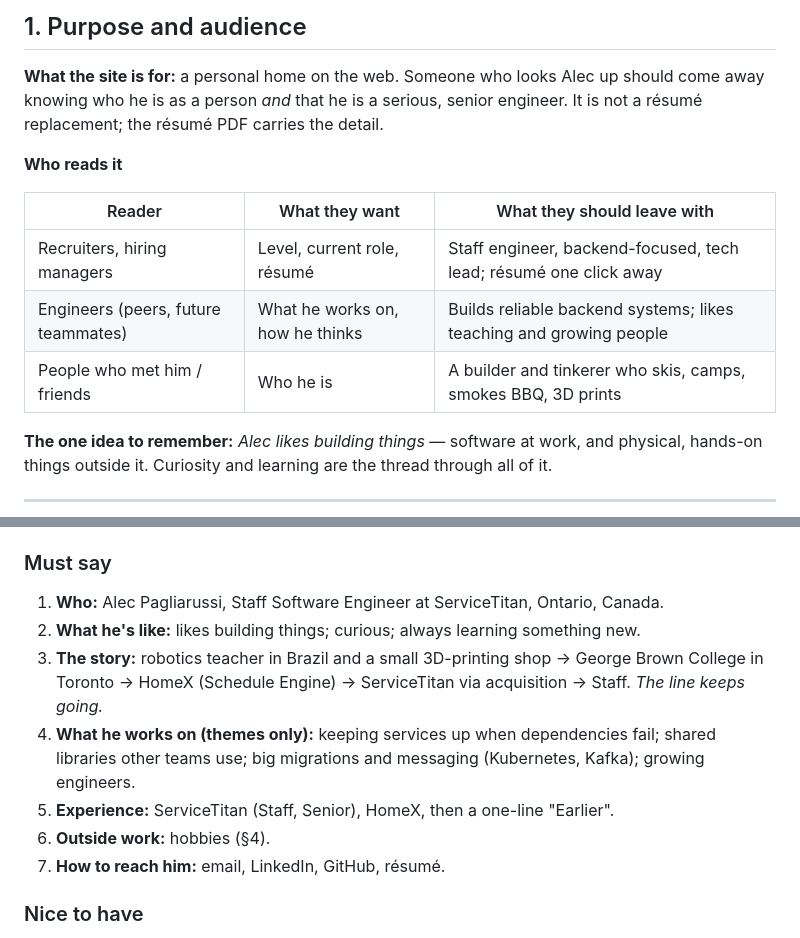
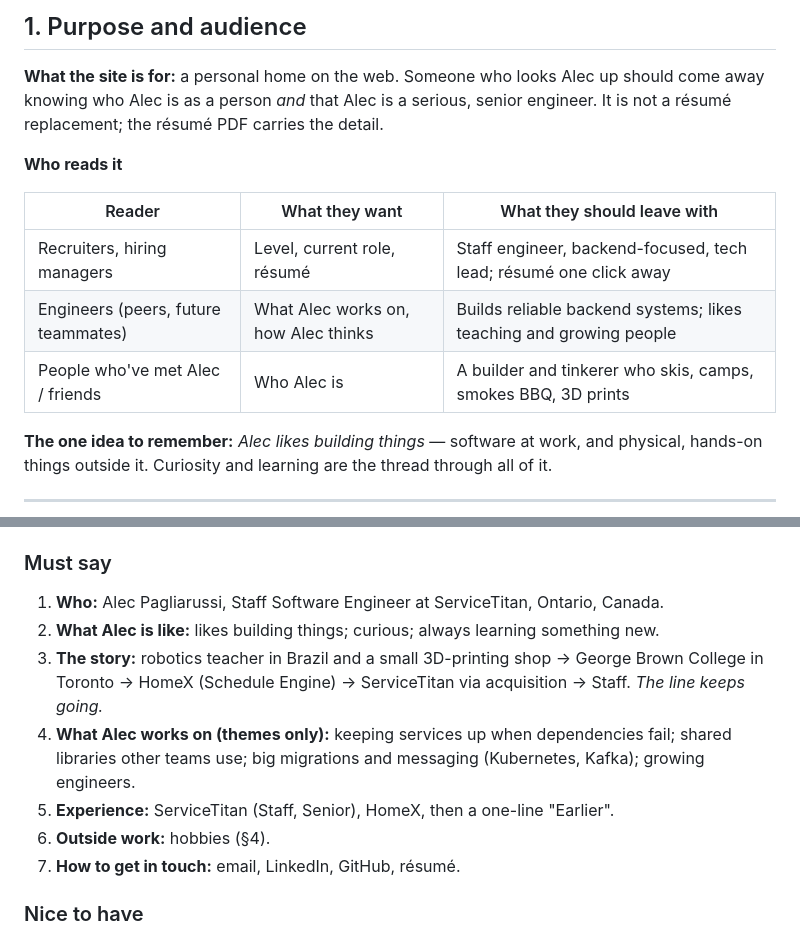
Before and after one commit to AlecBp/personal-website-v2, a Markdown page: docs/content-brief.md, 2 parts joined by grey strips. Rendered like a GitHub page.

Commit message:
docs: use neutral wording in content brief
Co-Authored-By: Claude Opus 5.5 (1M context) <noreply@anthropic.com>

```diff
--- a/docs/content-brief.md
+++ b/docs/content-brief.md
@@ -10,7 +10,7 @@ Status: draft for Alec's review, 2026-09-23. Items marked **[?]** need an answer
 ## 1. Purpose and audience
 
 **What the site is for:** a personal home on the web. Someone who looks Alec up should come away
-knowing who he is as a person *and* that he is a serious, senior engineer. It is not a résumé
+knowing who Alec is as a person *and* that Alec is a serious, senior engineer. It is not a résumé
 replacement; the résumé PDF carries the detail.
 
 **Who reads it**
@@ -18,8 +18,8 @@ replacement; the résumé PDF carries the detail.
 | Reader | What they want | What they should leave with |
 | --- | --- | --- |
 | Recruiters, hiring managers | Level, current role, résumé | Staff engineer, backend-focused, tech lead; résumé one click away |
-| Engineers (peers, future teammates) | What he works on, how he thinks | Builds reliable backend systems; likes teaching and growing people |
-| People who met him / friends | Who he is | A builder and tinkerer who skis, camps, smokes BBQ, 3D prints |
+| Engineers (peers, future teammates) | What Alec works on, how Alec thinks | Builds reliable backend systems; likes teaching and growing people |
+| People who've met Alec / friends | Who Alec is | A builder and tinkerer who skis, camps, smokes BBQ, 3D prints |
 
 **The one idea to remember:** *Alec likes building things* — software at work, and physical,
 hands-on things outside it. Curiosity and learning are the thread through all of it.
@@ -71,14 +71,14 @@ cutting-edge, ninja/rockstar.*
 ### Must say
 
 1. **Who:** Alec Pagliarussi, Staff Software Engineer at ServiceTitan, Ontario, Canada.
-2. **What he's like:** likes building things; curious; always learning something new.
+2. **What Alec is like:** likes building things; curious; always learning something new.
 3. **The story:** robotics teacher in Brazil and a small 3D-printing shop → George Brown College in
    Toronto → HomeX (Schedule Engine) → ServiceTitan via acquisition → Staff. *The line keeps going.*
-4. **What he works on (themes only):** keeping services up when dependencies fail; shared libraries
+4. **What Alec works on (themes only):** keeping services up when dependencies fail; shared libraries
    other teams use; big migrations and messaging (Kubernetes, Kafka); growing engineers.
 5. **Experience:** ServiceTitan (Staff, Senior), HomeX, then a one-line "Earlier".
 6. **Outside work:** hobbies (§4).
-7. **How to reach him:** email, LinkedIn, GitHub, résumé.
+7. **How to get in touch:** email, LinkedIn, GitHub, résumé.
 
 ### Nice to have
 
```
